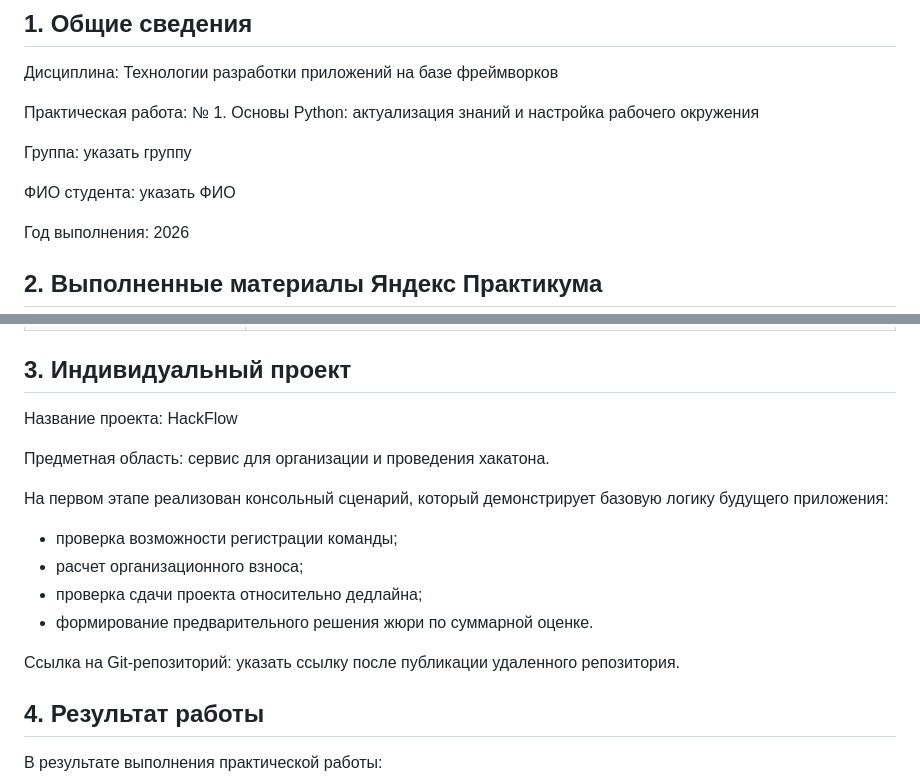
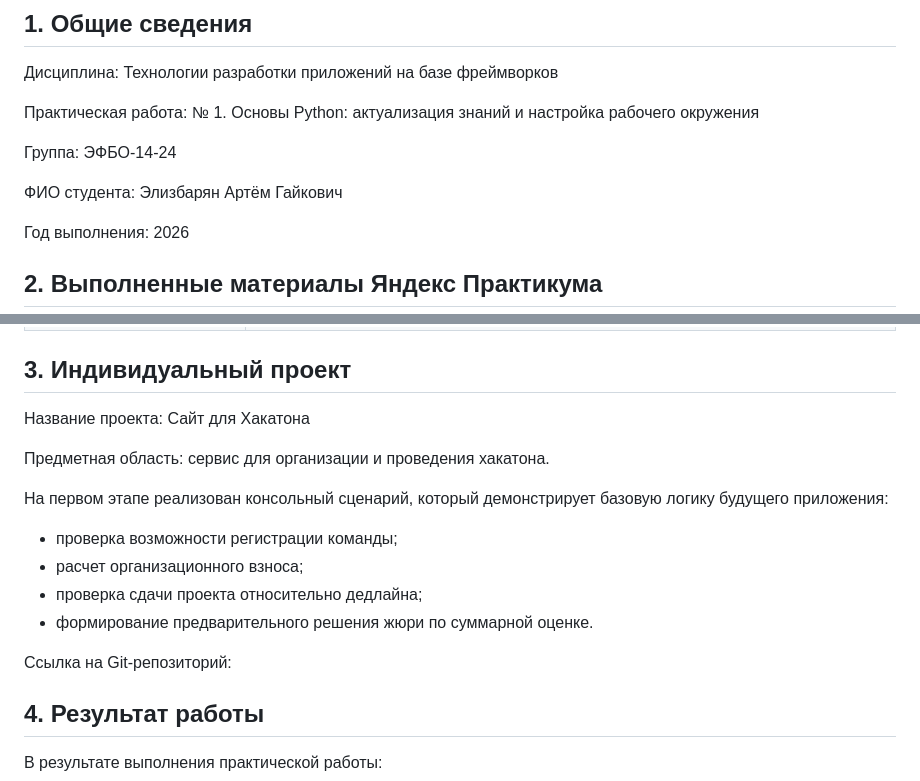
Before and after one commit to hotdog9019/fram, a Markdown page: REPORT.md, 2 parts joined by grey strips. Rendered like a GitHub page.

Commit message:
Update student details and project information in REPORT.md

```diff
--- a/REPORT.md
+++ b/REPORT.md
@@ -6,9 +6,9 @@
 
 Практическая работа: № 1. Основы Python: актуализация знаний и настройка рабочего окружения
 
-Группа: указать группу
+Группа: ЭФБО-14-24
 
-ФИО студента: указать ФИО
+ФИО студента: Элизбарян Артём Гайкович
 
 Год выполнения: 2026
 
@@ -21,7 +21,7 @@
 
 ## 3. Индивидуальный проект
 
-Название проекта: HackFlow
+Название проекта: Сайт для Хакатона
 
 Предметная область: сервис для организации и проведения хакатона.
 
@@ -32,7 +32,7 @@
 - проверка сдачи проекта относительно дедлайна;
 - формирование предварительного решения жюри по суммарной оценке.
 
-Ссылка на Git-репозиторий: указать ссылку после публикации удаленного репозитория.
+Ссылка на Git-репозиторий:
 
 ## 4. Результат работы
 
```
